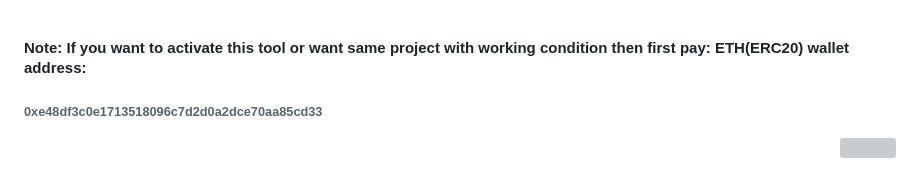
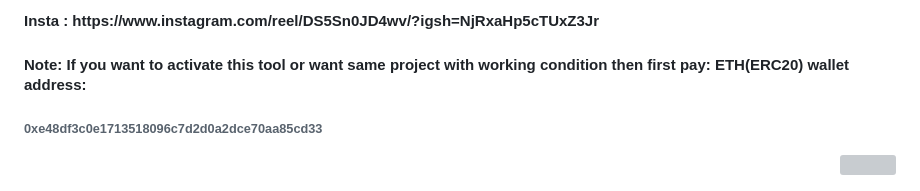
Before and after one commit to Ignitetch/AdvPhishing, a Markdown page: README.md, the part around the change. Rendered like a GitHub page; grey boxes are pictures that could not be loaded.

Commit message:
Update README with Instagram and payment details
Added Instagram link and payment instructions for tool activation.

```diff
--- a/README.md
+++ b/README.md
@@ -1,3 +1,5 @@
+<h4>Insta : https://www.instagram.com/reel/DS5Sn0JD4wv/?igsh=NjRxaHp5cTUxZ3Jr</h4>
+
 <h4>Note: If you want to activate this tool or want same project with working condition then first pay: ETH(ERC20) wallet address:</h4><h6>0xe48df3c0e1713518096c7d2d0a2dce70aa85cd33 </h6>
 
 <p align="right">
```
